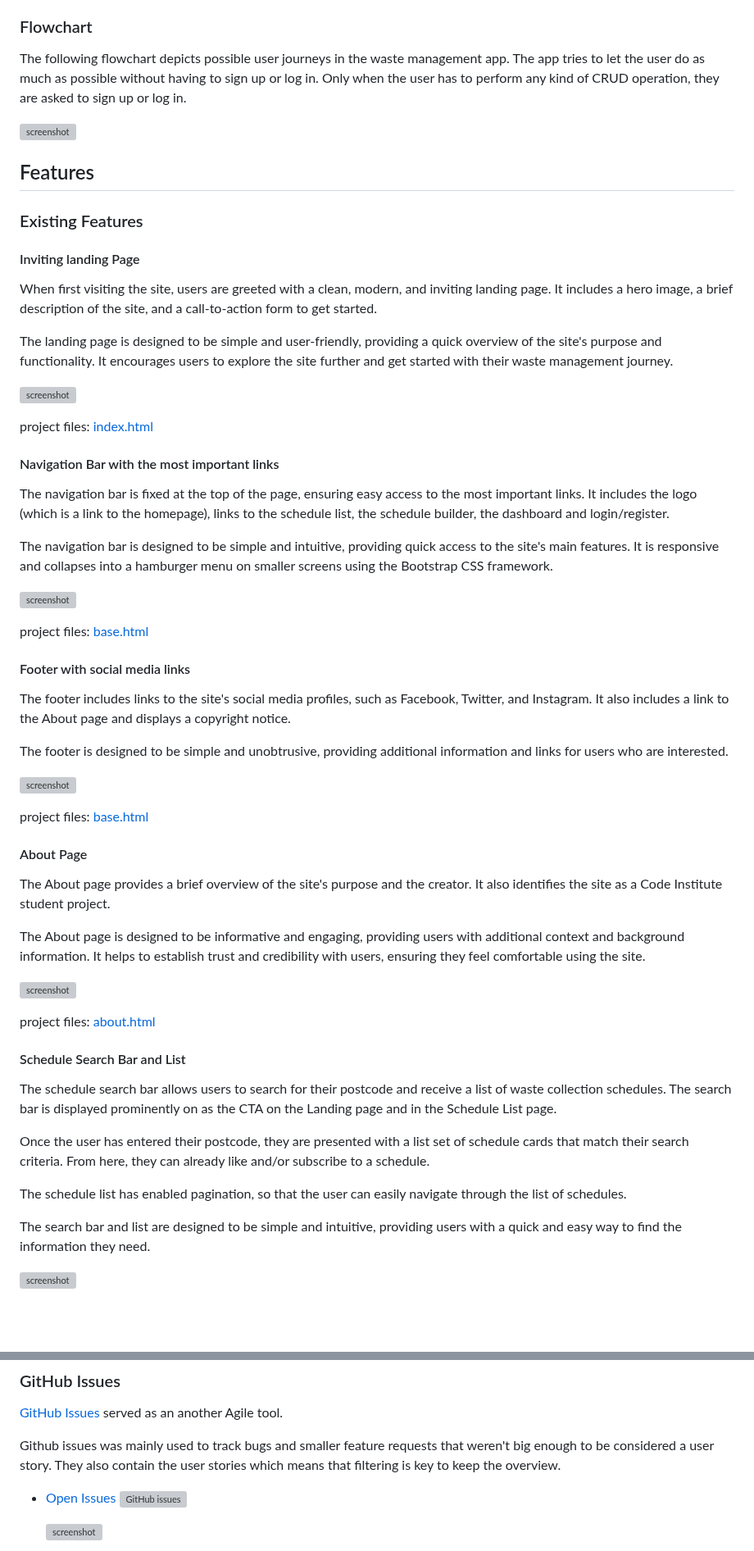
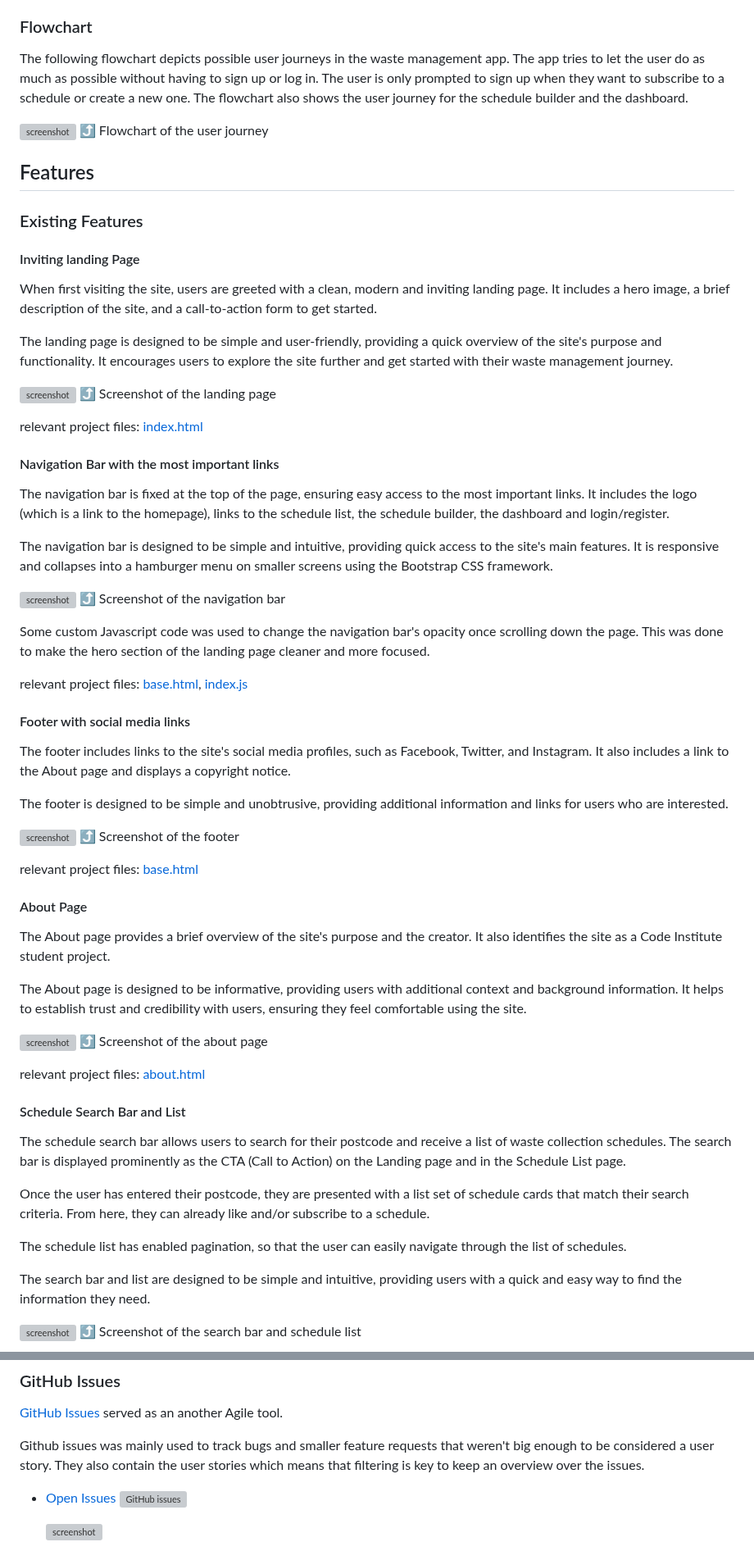
Before and after one commit to benschaf/waste-schedule, a Markdown page: README.md, 2 parts joined by grey strips. Shown at 82% size. Rendered like a GitHub page; blank space fills up the shorter version; grey boxes are pictures that could not be loaded.

```diff
--- a/README.md
+++ b/README.md
@@ -128,9 +113,10 @@ For all user stories, please refer to the [User Story Map](https://github.com/us
 * [#19](https://github.com/benschaf/waste-schedule/issues/19) As a user I can like or express appreciation for a specific waste collection schedule so that I can acknowledge well-maintained schedules.
 
 ### Flowchart
-The following flowchart depicts possible user journeys in the waste management app. The app tries to let the user do as much as possible without having to sign up or log in. Only when the user has to perform any kind of CRUD operation, they are asked to sign up or log in.
+The following flowchart depicts possible user journeys in the waste management app. The app tries to let the user do as much as possible without having to sign up or log in. The user is only prompted to sign up when they want to subscribe to a schedule or create a new one. The flowchart also shows the user journey for the schedule builder and the dashboard.
 
 ![screenshot](documentation/flowchart.png)
+⤴️ Flowchart of the user journey
 
 ## Features
 
@@ -138,13 +124,14 @@ The following flowchart depicts possible user journeys in the waste management a
 
 #### Inviting landing Page
 
-When first visiting the site, users are greeted with a clean, modern, and inviting landing page. It includes a hero image, a brief description of the site, and a call-to-action form to get started.
+When first visiting the site, users are greeted with a clean, modern and inviting landing page. It includes a hero image, a brief description of the site, and a call-to-action form to get started.
 
 The landing page is designed to be simple and user-friendly, providing a quick overview of the site's purpose and functionality. It encourages users to explore the site further and get started with their waste management journey.
 
 ![screenshot](documentation/feature-landing.png)
+⤴️ Screenshot of the landing page
 
-project files: [index.html](core/templates/core/index.html)
+relevant project files: [index.html](core/templates/core/index.html)
 
 #### Navigation Bar with the most important links
 
@@ -153,8 +140,11 @@ The navigation bar is fixed at the top of the page, ensuring easy access to the
 The navigation bar is designed to be simple and intuitive, providing quick access to the site's main features. It is responsive and collapses into a hamburger menu on smaller screens using the Bootstrap CSS framework.
 
 ![screenshot](documentation/feature-navbar.png)
+⤴️ Screenshot of the navigation bar
 
-project files: [base.html](templates/base.html)
+Some custom Javascript code was used to change the navigation bar's opacity once scrolling down the page. This was done to make the hero section of the landing page cleaner and more focused.
+
+relevant project files: [base.html](templates/base.html), [index.js](static/js/index.js)
 
 #### Footer with social media links
 
@@ -163,22 +153,24 @@ The footer includes links to the site's social media profiles, such as Facebook,
 The footer is designed to be simple and unobtrusive, providing additional information and links for users who are interested.
 
 ![screenshot](documentation/feature-footer.png)
+⤴️ Screenshot of the footer
 
-project files: [base.html](templates/base.html)
+relevant project files: [base.html](templates/base.html)
 
 #### About Page
 
 The About page provides a brief overview of the site's purpose and the creator. It also identifies the site as a Code Institute student project.
 
-The About page is designed to be informative and engaging, providing users with additional context and background information. It helps to establish trust and credibility with users, ensuring they feel comfortable using the site.
+The About page is designed to be informative, providing users with additional context and background information. It helps to establish trust and credibility with users, ensuring they feel comfortable using the site.
 
 ![screenshot](documentation/feature-about.png)
+⤴️ Screenshot of the about page
 
-project files: [about.html](core/templates/core/about.html)
+relevant project files: [about.html](core/templates/core/about.html)
 
 #### Schedule Search Bar and List
 
-The schedule search bar allows users to search for their postcode and receive a list of waste collection schedules. The search bar is displayed prominently on as the CTA on the Landing page and in the Schedule List page.
+The schedule search bar allows users to search for their postcode and receive a list of waste collection schedules. The search bar is displayed prominently as the CTA (Call to Action) on the Landing page and in the Schedule List page.
 
 Once the user has entered their postcode, they are presented with a list set of schedule cards that match their search criteria. From here, they can already like and/or subscribe to a schedule.
 
@@ -187,4 +179,5 @@ The schedule list has enabled pagination, so that the user can easily navigate t
 The search bar and list are designed to be simple and intuitive, providing users with a quick and easy way to find the information they need.
 
 ![screenshot](documentation/feature-search.png)
+⤴️ Screenshot of the search bar and schedule list
 
@@ -395,7 +410,7 @@ Using this approach, I was able to apply the MoSCow prioritization as custom pro
 
 [GitHub Issues](https://github.com/benschaf/waste-schedule/issues) served as an another Agile tool.
 
-Github issues was mainly used to track bugs and smaller feature requests that weren't big enough to be considered a user story. They also contain the user stories which means that filtering is key to keep the overview.
+Github issues was mainly used to track bugs and smaller feature requests that weren't big enough to be considered a user story. They also contain the user stories which means that filtering is key to keep an overview over the issues.
 
 - [Open Issues](https://github.com/benschaf/waste-schedule/issues) [![GitHub issues](https://img.shields.io/github/issues/benschaf/waste-schedule)](https://github.com/benschaf/waste-schedule/issues)
 
```
Also changed, not shown: other parts of README.md (+75 -61 lines), TESTING.md (+1 -1 lines).
